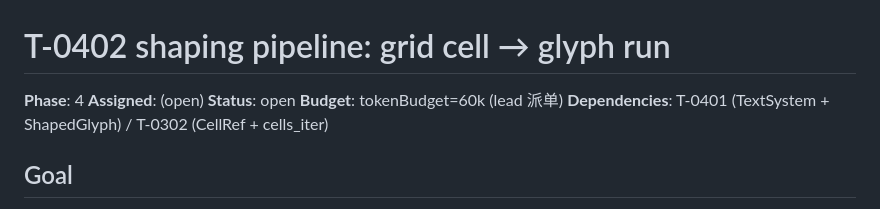
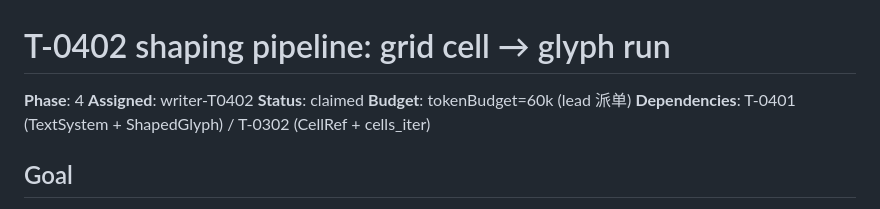
Before and after one commit to Loong0x00/quill, a Markdown page: tasks/T-0402-shaping-pipeline.md, the part around the change. GitHub-like rendering.

Commit message:
T-0402: claim by writer-T0402

```diff
--- a/tasks/T-0402-shaping-pipeline.md
+++ b/tasks/T-0402-shaping-pipeline.md
@@ -1,8 +1,8 @@
 # T-0402 shaping pipeline: grid cell → glyph run
 
 **Phase**: 4
-**Assigned**: (open)
-**Status**: open
+**Assigned**: writer-T0402
+**Status**: claimed
 **Budget**: tokenBudget=60k (lead 派单)
 **Dependencies**: T-0401 (TextSystem + ShapedGlyph) / T-0302 (CellRef + cells_iter)
 
```
